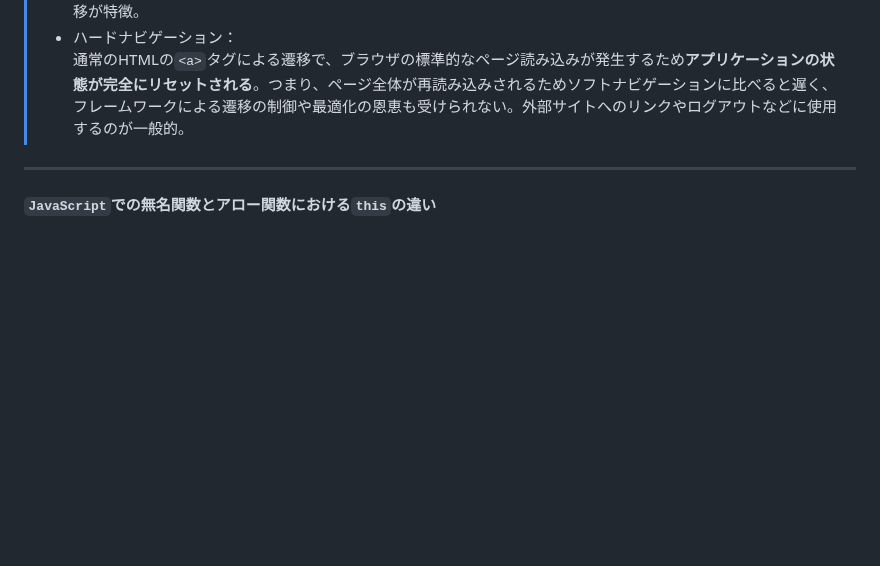
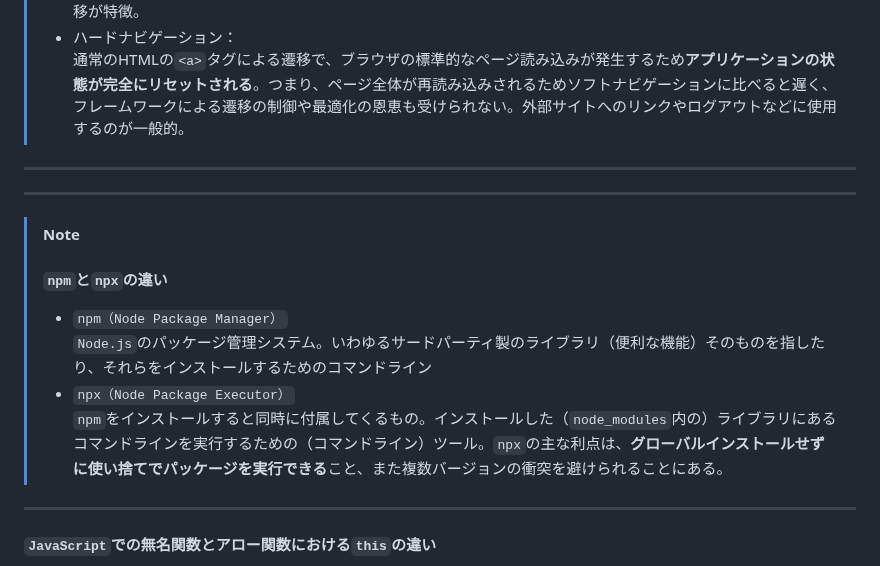
Before and after one commit to Benjuwan/MyLibs, a Markdown page: others/individual-memo.md, the part around the change. GitHub-like rendering; blank space fills up the shorter version.

```diff
--- a/others/individual-memo.md
+++ b/others/individual-memo.md
@@ -357,6 +357,15 @@ sayHello();  // "Hello" が出力される
 
 ---
 
+---
+
+> [!NOTE]
+> #### `npm`と`npx`の違い
+>   - `npm（Node Package Manager）`<br>`Node.js`のパッケージ管理システム。いわゆるサードパーティ製のライブラリ（便利な機能）そのものを指したり、それらをインストールするためのコマンドライン
+>   - `npx（Node Package Executor）`<br>`npm`をインストールすると同時に付属してくるもの。インストールした（`node_modules`内の）ライブラリにあるコマンドラインを実行するための（コマンドライン）ツール。`npx`の主な利点は、**グローバルインストールせずに使い捨てでパッケージを実行できる**こと、また複数バージョンの衝突を避けられることにある。
+
+---
+
 #### `JavaScript`での無名関数とアロー関数における`this`の違い
   - 無名関数<br>イベントの発生元が`this`になる
   - アロー関数<br>呼び出し元のオブジェクト（※何もない場合は`Window`）が`this`になる
```
Also changed, not shown: others/git-memo.md (+23 -3 lines).
